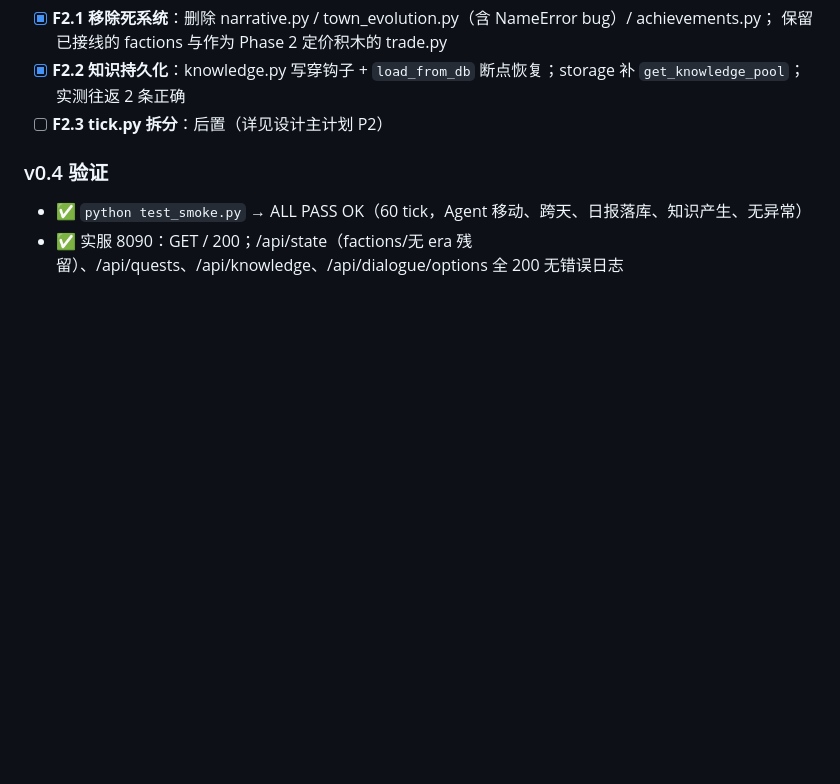
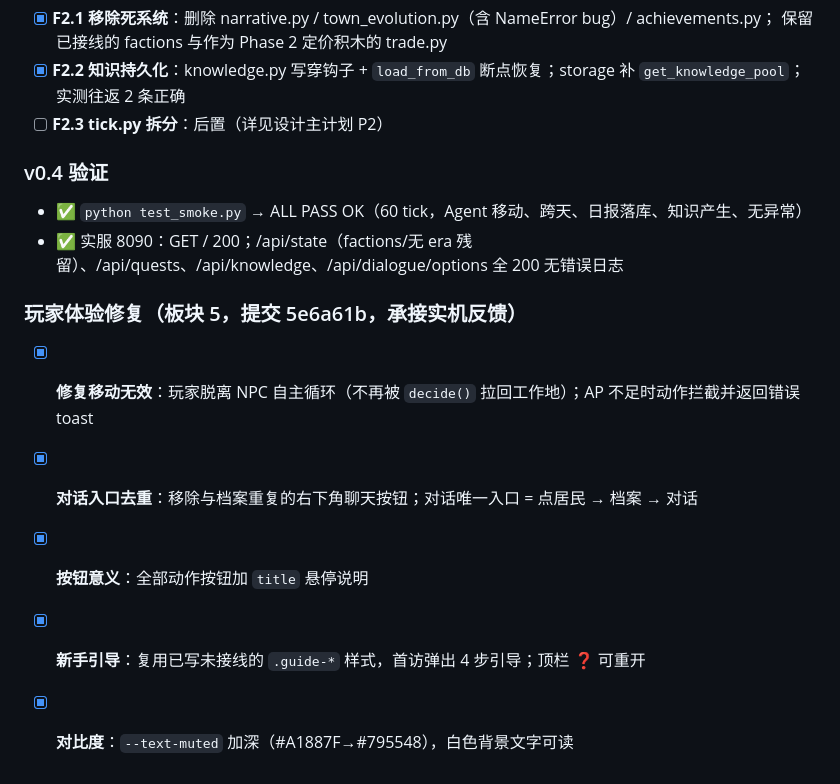
Before and after one commit to mechadrug/K-town, a Markdown page: docs/development-progress.md, the part around the change. Rendered like a GitHub page; blank space fills up the shorter version.

Commit message:
docs: record board 5 UX fixes

```diff
--- a/docs/development-progress.md
+++ b/docs/development-progress.md
@@ -67,3 +67,10 @@
 ### v0.4 验证
 - ✅ `python test_smoke.py` → ALL PASS OK（60 tick，Agent 移动、跨天、日报落库、知识产生、无异常）
 - ✅ 实服 8090：GET / 200；/api/state（factions/无 era 残留）、/api/quests、/api/knowledge、/api/dialogue/options 全 200 无错误日志
+
+### 玩家体验修复（板块 5，提交 5e6a61b，承接实机反馈）
+- [x] **修复移动无效**：玩家脱离 NPC 自主循环（不再被 `decide()` 拉回工作地）；AP 不足时动作拦截并返回错误 toast
+- [x] **对话入口去重**：移除与档案重复的右下角聊天按钮；对话唯一入口 = 点居民 → 档案 → 对话
+- [x] **按钮意义**：全部动作按钮加 `title` 悬停说明
+- [x] **新手引导**：复用已写未接线的 `.guide-*` 样式，首访弹出 4 步引导；顶栏 ❓ 可重开
+- [x] **对比度**：`--text-muted` 加深（#A1887F→#795548），白色背景文字可读
```
